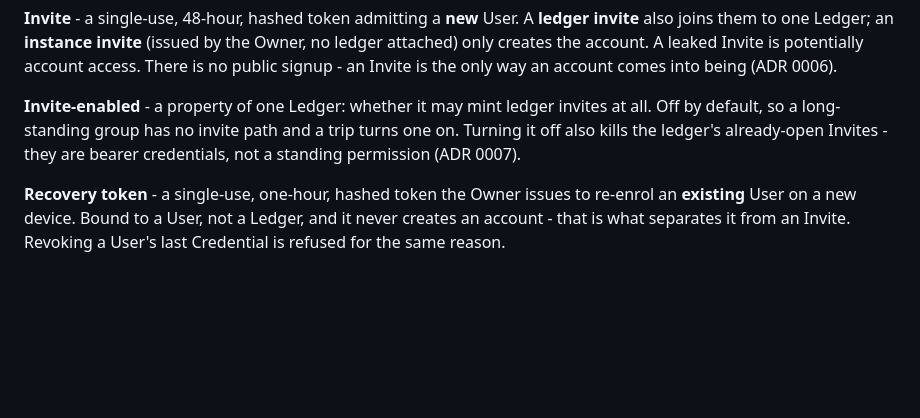
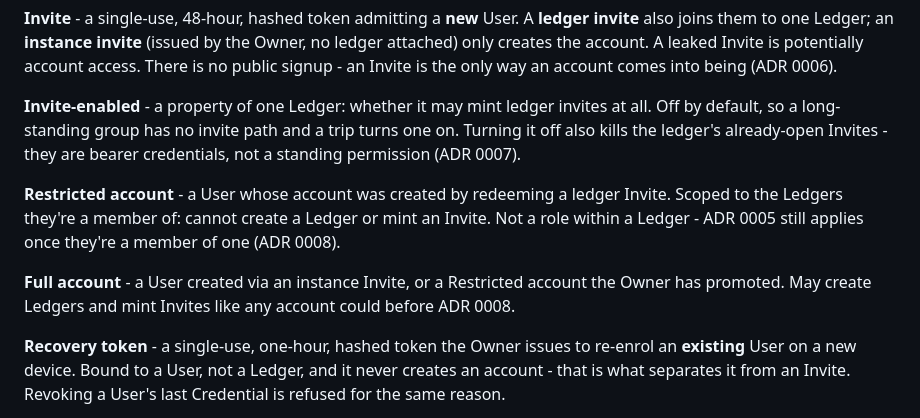
Before and after one commit to moneytosms/tally, a Markdown page: CONTEXT.md, the part around the change. Drawn GitHub-style; blank space fills up the shorter version.

Commit message:
docs(adr): record restricted-account decision for ledger invites

```diff
--- a/CONTEXT.md
+++ b/CONTEXT.md
@@ -76,6 +76,10 @@ Decisions live in [`docs/adr/`](docs/adr/). The buildable spec is [`docs/SPEC.md
 
 **Invite-enabled** - a property of one Ledger: whether it may mint ledger invites at all. Off by default, so a long-standing group has no invite path and a trip turns one on. Turning it off also kills the ledger's already-open Invites - they are bearer credentials, not a standing permission (ADR 0007).
 
+**Restricted account** - a User whose account was created by redeeming a ledger Invite. Scoped to the Ledgers they're a member of: cannot create a Ledger or mint an Invite. Not a role within a Ledger - ADR 0005 still applies once they're a member of one (ADR 0008).
+
+**Full account** - a User created via an instance Invite, or a Restricted account the Owner has promoted. May create Ledgers and mint Invites like any account could before ADR 0008.
+
 **Recovery token** - a single-use, one-hour, hashed token the Owner issues to re-enrol an **existing** User on a new device. Bound to a User, not a Ledger, and it never creates an account - that is what separates it from an Invite. Revoking a User's last Credential is refused for the same reason.
 
 **Credential** - a way to sign in. Two kinds: a registered **passkey** (a User may hold several; recovery **revokes** the lost one) and a **password**, which is an email plus a PBKDF2 hash and of which a User has at most one. Either kind alone is a complete account (ADR 0006).
```
Also changed, not shown: docs/adr/0008-restricted-accounts-for-invite-joiners.md (added, +64 -0 lines).
